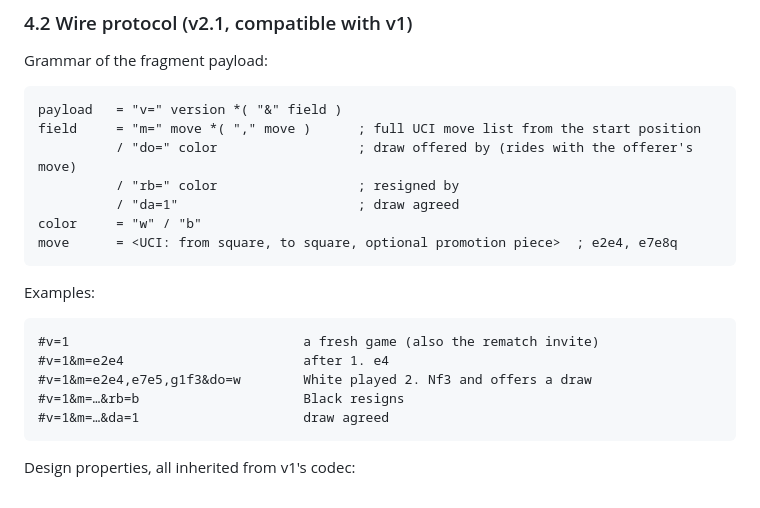
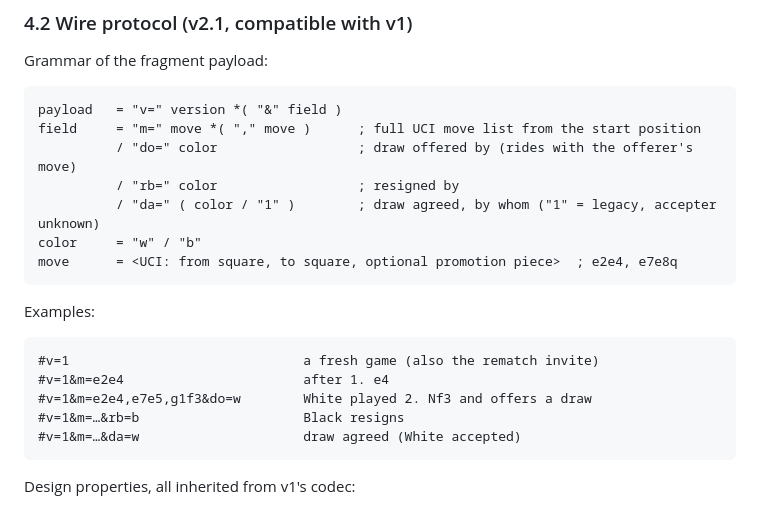
Before and after one commit to wtk2017/chess-v2, a Markdown page: DESIGN.md, the part around the change. Rendered like a GitHub page.

````diff
--- a/DESIGN.md
+++ b/DESIGN.md
@@ -110,7 +110,7 @@ payload   = "v=" version *( "&" field )
 field     = "m=" move *( "," move )      ; full UCI move list from the start position
           / "do=" color                  ; draw offered by (rides with the offerer's move)
           / "rb=" color                  ; resigned by
-          / "da=1"                       ; draw agreed
+          / "da=" ( color / "1" )        ; draw agreed, by whom ("1" = legacy, accepter unknown)
 color     = "w" / "b"
 move      = <UCI: from square, to square, optional promotion piece>  ; e2e4, e7e8q
 ```
@@ -122,7 +122,7 @@ Examples:
 #v=1&m=e2e4                       after 1. e4
 #v=1&m=e2e4,e7e5,g1f3&do=w        White played 2. Nf3 and offers a draw
 #v=1&m=…&rb=b                     Black resigns
-#v=1&m=…&da=1                     draw agreed
+#v=1&m=…&da=w                     draw agreed (White accepted)
 ```
 
 Design properties, all inherited from v1's codec:
````
Also changed, not shown: README.md (+2 -1 lines), docs/screenshots/1-landing.png, docs/screenshots/2-your-move.png, docs/screenshots/3-send.png, docs/screenshots/4-checkmate.png, 5 other files.
